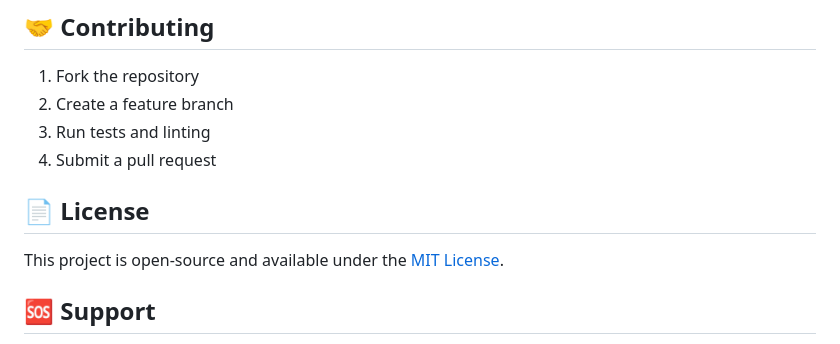
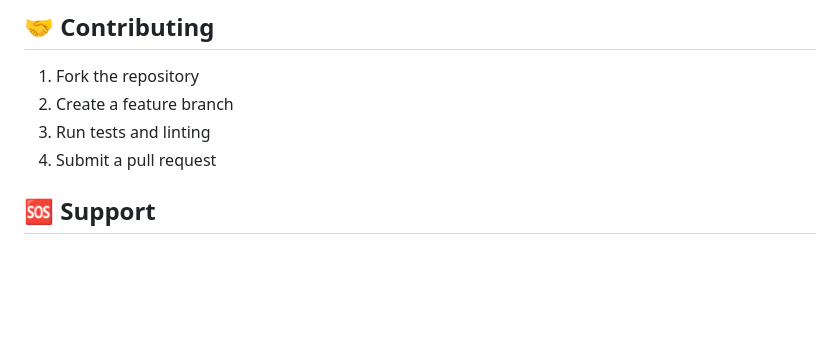
Before and after one commit to chidiesobe/saasPHP, a Markdown page: README.md, the part around the change. Drawn GitHub-style; blank space fills up the shorter version.

Commit message:
chore: added LICENSE markdown file

```diff
--- a/README.md
+++ b/README.md
@@ -196,9 +196,6 @@ Ensure production environment variables are configured for database, social logi
 3. Run tests and linting
 4. Submit a pull request
 
-## 📄 License
-
-This project is open-source and available under the [MIT License](LICENSE).
 
 ## 🆘 Support
 
```
Also changed, not shown: LICENSE.md (added, +21 -0 lines).
